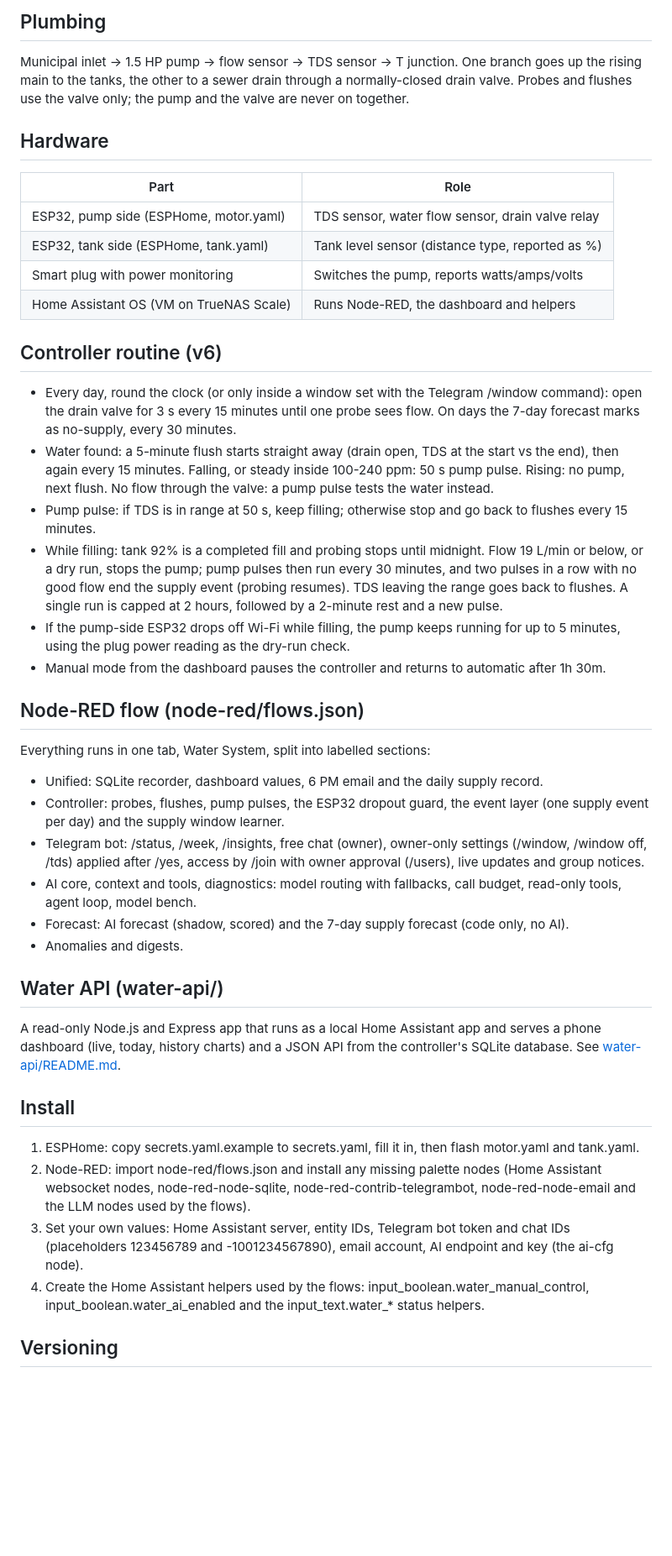
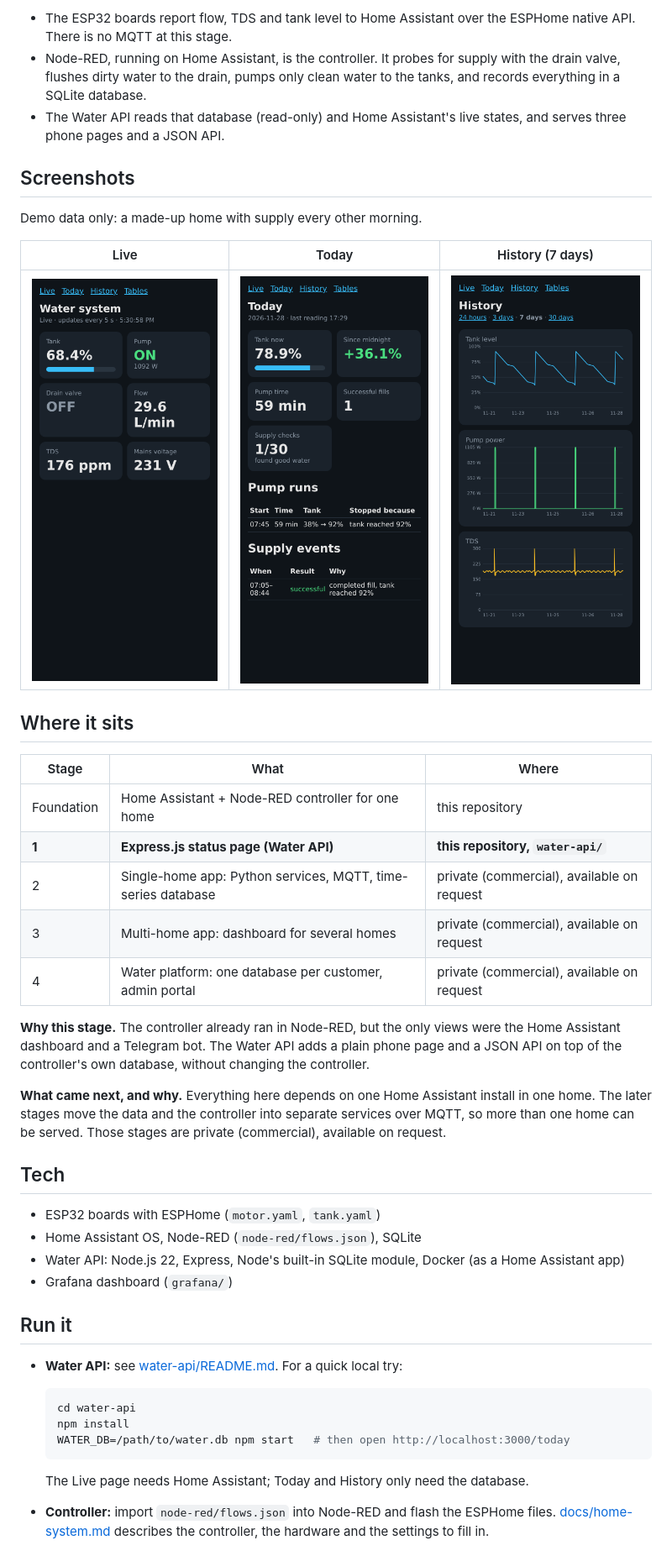
Before and after one commit to deepeshtickoo/automation_water_storage, a Markdown page: README.md, the part around one of its changes. Shown at 84% size. Drawn GitHub-style; pictures changed too: docs/images/stage1-history.png (added), docs/images/stage1-live.png (added), docs/images/stage1-today.png (added); blank space fills up the shorter version.

````diff
--- a/README.md
+++ b/README.md
@@ -15,47 +24,55 @@ A residential water supply storage solution for a 5-storey building in Delhi NCR
 
-## Plumbing
+- The ESP32 boards report flow, TDS and tank level to Home Assistant over the ESPHome native API. There is no
+  MQTT at this stage.
+- Node-RED, running on Home Assistant, is the controller. It probes for supply with the drain valve, flushes dirty
+  water to the drain, pumps only clean water to the tanks, and records everything in a SQLite database.
+- The Water API reads that database (read-only) and Home Assistant's live states, and serves three phone pages
+  and a JSON API.
 
-Municipal inlet -> 1.5 HP pump -> flow sensor -> TDS sensor -> T junction. One branch goes up the rising main to the tanks, the other to a sewer drain through a normally-closed drain valve. Probes and flushes use the valve only; the pump and the valve are never on together.
+## Screenshots
 
-## Hardware
+Demo data only: a made-up home with supply every other morning.
 
-| Part | Role |
-|---|---|
-| ESP32, pump side (ESPHome, motor.yaml) | TDS sensor, water flow sensor, drain valve relay |
-| ESP32, tank side (ESPHome, tank.yaml) | Tank level sensor (distance type, reported as %) |
-| Smart plug with power monitoring | Switches the pump, reports watts/amps/volts |
-| Home Assistant OS (VM on TrueNAS Scale) | Runs Node-RED, the dashboard and helpers |
+| Live | Today | History (7 days) |
+|---|---|---|
+| ![Live page](docs/images/stage1-live.png) | ![Today page](docs/images/stage1-today.png) | ![History page](docs/images/stage1-history.png) |
 
-## Controller routine (v6)
+## Where it sits
 
-- Every day, round the clock (or only inside a window set with the Telegram /window command): open the drain valve for 3 s every 15 minutes until one probe sees flow. On days the 7-day forecast marks as no-supply, every 30 minutes.
-- Water found: a 5-minute flush starts straight away (drain open, TDS at the start vs the end), then again every 15 minutes. Falling, or steady inside 100-240 ppm: 50 s pump pulse. Rising: no pump, next flush. No flow through the valve: a pump pulse tests the water instead.
-- Pump pulse: if TDS is in range at 50 s, keep filling; otherwise stop and go back to flushes every 15 minutes.
-- While filling: tank 92% is a completed fill and probing stops until midnight. Flow 19 L/min or below, or a dry run, stops the pump; pump pulses then run every 30 minutes, and two pulses in a row with no good flow end the supply event (probing resumes). TDS leaving the range goes back to flushes. A single run is capped at 2 hours, followed by a 2-minute rest and a new pulse.
-- If the pump-side ESP32 drops off Wi-Fi while filling, the pump keeps running for up to 5 minutes, using the plug power reading as the dry-run check.
-- Manual mode from the dashboard pauses the controller and returns to automatic after 1h 30m.
+| Stage | What | Where |
+|---|---|---|
+| Foundation | Home Assistant + Node-RED controller for one home | this repository |
+| **1** | **Express.js status page (Water API)** | **this repository, `water-api/`** |
+| 2 | Single-home app: Python services, MQTT, time-series database | private (commercial), available on request |
+| 3 | Multi-home app: dashboard for several homes | private (commercial), available on request |
+| 4 | Water platform: one database per customer, admin portal | private (commercial), available on request |
 
-## Node-RED flow (node-red/flows.json)
+**Why this stage.** The controller already ran in Node-RED, but the only views were the Home Assistant dashboard
+and a Telegram bot. The Water API adds a plain phone page and a JSON API on top of the controller's own database,
+without changing the controller.
 
-Everything runs in one tab, Water System, split into labelled sections:
+**What came next, and why.** Everything here depends on one Home Assistant install in one home. The later stages
+move the data and the controller into separate services over MQTT, so more than one home can be served. Those
+stages are private (commercial), available on request.
 
-- Unified: SQLite recorder, dashboard values, 6 PM email and the daily supply record.
-- Controller: probes, flushes, pump pulses, the ESP32 dropout guard, the event layer (one supply event per day) and the supply window learner.
-- Telegram bot: /status, /week, /insights, free chat (owner), owner-only settings (/window, /window off, /tds) applied after /yes, access by /join with owner approval (/users), live updates and group notices.
-- AI core, context and tools, diagnostics: model routing with fallbacks, call budget, read-only tools, agent loop, model bench.
-- Forecast: AI forecast (shadow, scored) and the 7-day supply forecast (code only, no AI).
-- Anomalies and digests.
+## Tech
 
-## Water API (water-api/)
+- ESP32 boards with ESPHome (`motor.yaml`, `tank.yaml`)
+- Home Assistant OS, Node-RED (`node-red/flows.json`), SQLite
+- Water API: Node.js 22, Express, Node's built-in SQLite module, Docker (as a Home Assistant app)
+- Grafana dashboard (`grafana/`)
 
-A read-only Node.js and Express app that runs as a local Home Assistant app and serves a phone dashboard (live, today, history charts) and a JSON API from the controller's SQLite database. See [water-api/README.md](water-api/README.md).
+## Run it
 
-## Install
+- **Water API:** see [water-api/README.md](water-api/README.md). For a quick local try:
 
-1. ESPHome: copy secrets.yaml.example to secrets.yaml, fill it in, then flash motor.yaml and tank.yaml.
-2. Node-RED: import node-red/flows.json and install any missing palette nodes (Home Assistant websocket nodes, node-red-node-sqlite, node-red-contrib-telegrambot, node-red-node-email and the LLM nodes used by the flows).
-3. Set your own values: Home Assistant server, entity IDs, Telegram bot token and chat IDs (placeholders 123456789 and -1001234567890), email account, AI endpoint and key (the ai-cfg node).
-4. Create the Home Assistant helpers used by the flows: input_boolean.water_manual_control, input_boolean.water_ai_enabled and the input_text.water_* status helpers.
+  ```sh
+  cd water-api
+  npm install
+  WATER_DB=/path/to/water.db npm start   # then open http://localhost:3000/today
+  ```
 
-## Versioning
+  The Live page needs Home Assistant; Today and History only need the database.
+- **Controller:** import `node-red/flows.json` into Node-RED and flash the ESPHome files.
+  [docs/home-system.md](docs/home-system.md) describes the controller, the hardware and the settings to fill in.
 
````
Also changed, not shown: other parts of README.md (+24 -12 lines), docs/home-system.md (added, +64 -0 lines).
